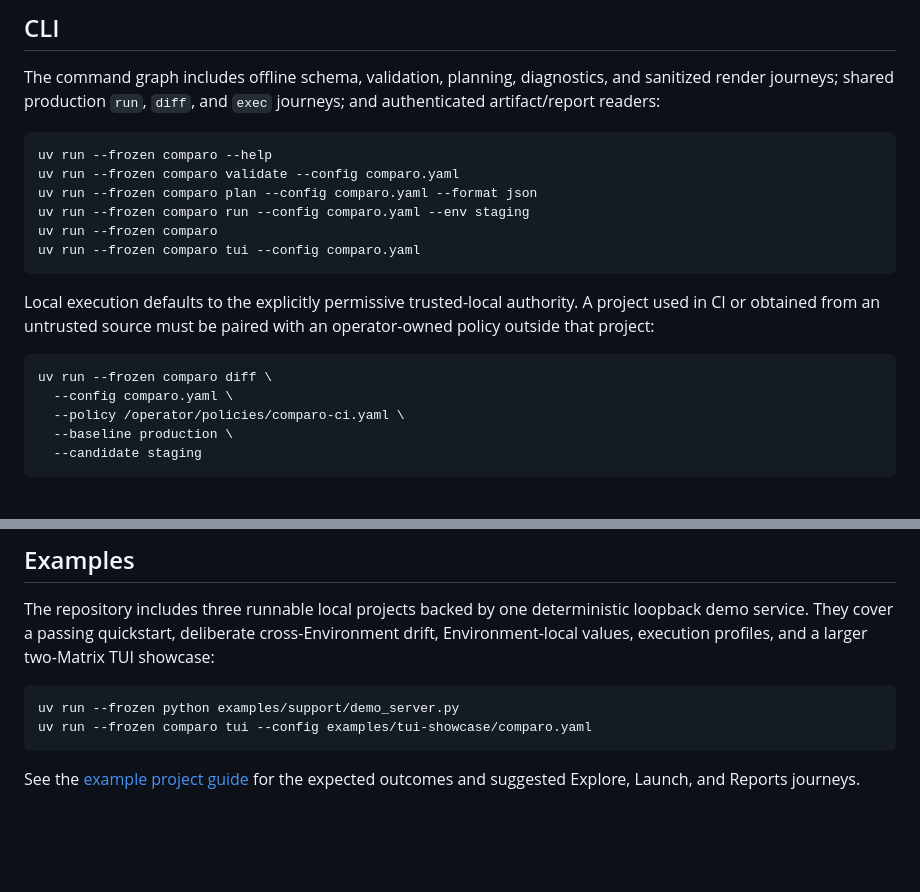
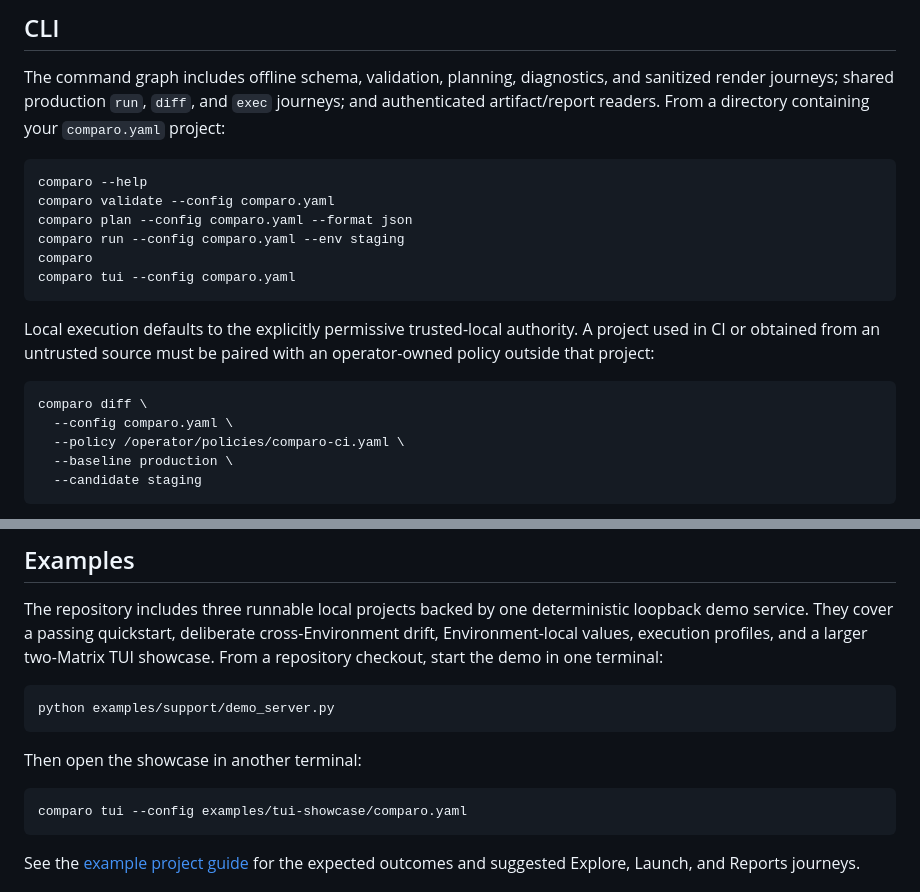
Before and after one commit to wbenbihi/comparo, a Markdown page: README.md, 2 parts joined by grey strips. Drawn GitHub-style; blank space fills up the shorter version.

````diff
--- a/README.md
+++ b/README.md
@@ -43,15 +72,15 @@ service. This remains a pre-production release.
 
 The command graph includes offline schema, validation, planning, diagnostics, and sanitized render
 journeys; shared production `run`, `diff`, and `exec` journeys; and authenticated artifact/report
-readers:
+readers. From a directory containing your `comparo.yaml` project:
 
 ```console
-uv run --frozen comparo --help
-uv run --frozen comparo validate --config comparo.yaml
-uv run --frozen comparo plan --config comparo.yaml --format json
-uv run --frozen comparo run --config comparo.yaml --env staging
-uv run --frozen comparo
-uv run --frozen comparo tui --config comparo.yaml
+comparo --help
+comparo validate --config comparo.yaml
+comparo plan --config comparo.yaml --format json
+comparo run --config comparo.yaml --env staging
+comparo
+comparo tui --config comparo.yaml
 ```
 
 Local execution defaults to the explicitly permissive trusted-local authority. A project used in
@@ -59,7 +88,7 @@ CI or obtained from an untrusted source must be paired with an operator-owned po
 project:
 
 ```console
-uv run --frozen comparo diff \
+comparo diff \
   --config comparo.yaml \
   --policy /operator/policies/comparo-ci.yaml \
   --baseline production \
@@ -87,11 +116,17 @@ See the [TUI guide](docs/tui.md) for controls and limits.
 
 The repository includes three runnable local projects backed by one deterministic loopback demo
 service. They cover a passing quickstart, deliberate cross-Environment drift, Environment-local
-values, execution profiles, and a larger two-Matrix TUI showcase:
+values, execution profiles, and a larger two-Matrix TUI showcase. From a repository checkout,
+start the demo in one terminal:
 
 ```console
-uv run --frozen python examples/support/demo_server.py
-uv run --frozen comparo tui --config examples/tui-showcase/comparo.yaml
+python examples/support/demo_server.py
+```
+
+Then open the showcase in another terminal:
+
+```console
+comparo tui --config examples/tui-showcase/comparo.yaml
 ```
 
 See the [example project guide](https://github.com/wbenbihi/comparo/blob/main/examples/README.md) for the expected outcomes and suggested
````
Also changed, not shown: other parts of README.md (+29 -0 lines), docs/assets/tui-reports.png (added).
